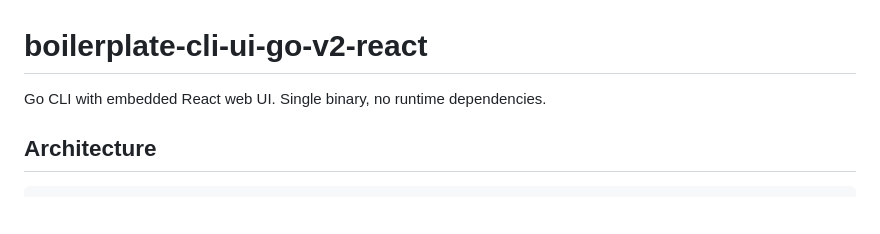
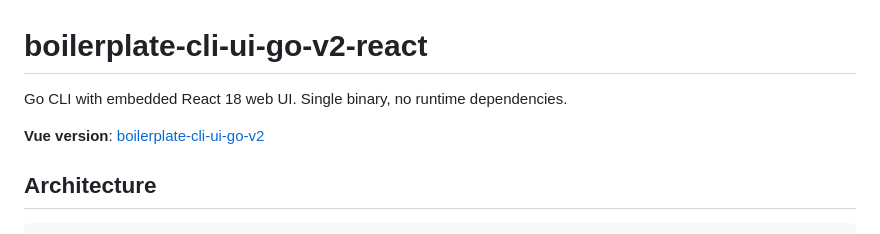
Before and after one commit to javimosch/boilerplate-cli-ui-go-v2-react, a Markdown page: README.md, the part around the change. GitHub-like rendering; blank space fills up the shorter version.

Commit message:
Add cross-reference to Vue version

```diff
--- a/README.md
+++ b/README.md
@@ -1,6 +1,8 @@
 # boilerplate-cli-ui-go-v2-react
 
-Go CLI with embedded React web UI. Single binary, no runtime dependencies.
+Go CLI with embedded React 18 web UI. Single binary, no runtime dependencies.
+
+**Vue version**: [boilerplate-cli-ui-go-v2](https://github.com/javimosch/boilerplate-cli-ui-go-v2)
 
 ## Architecture
 
```
